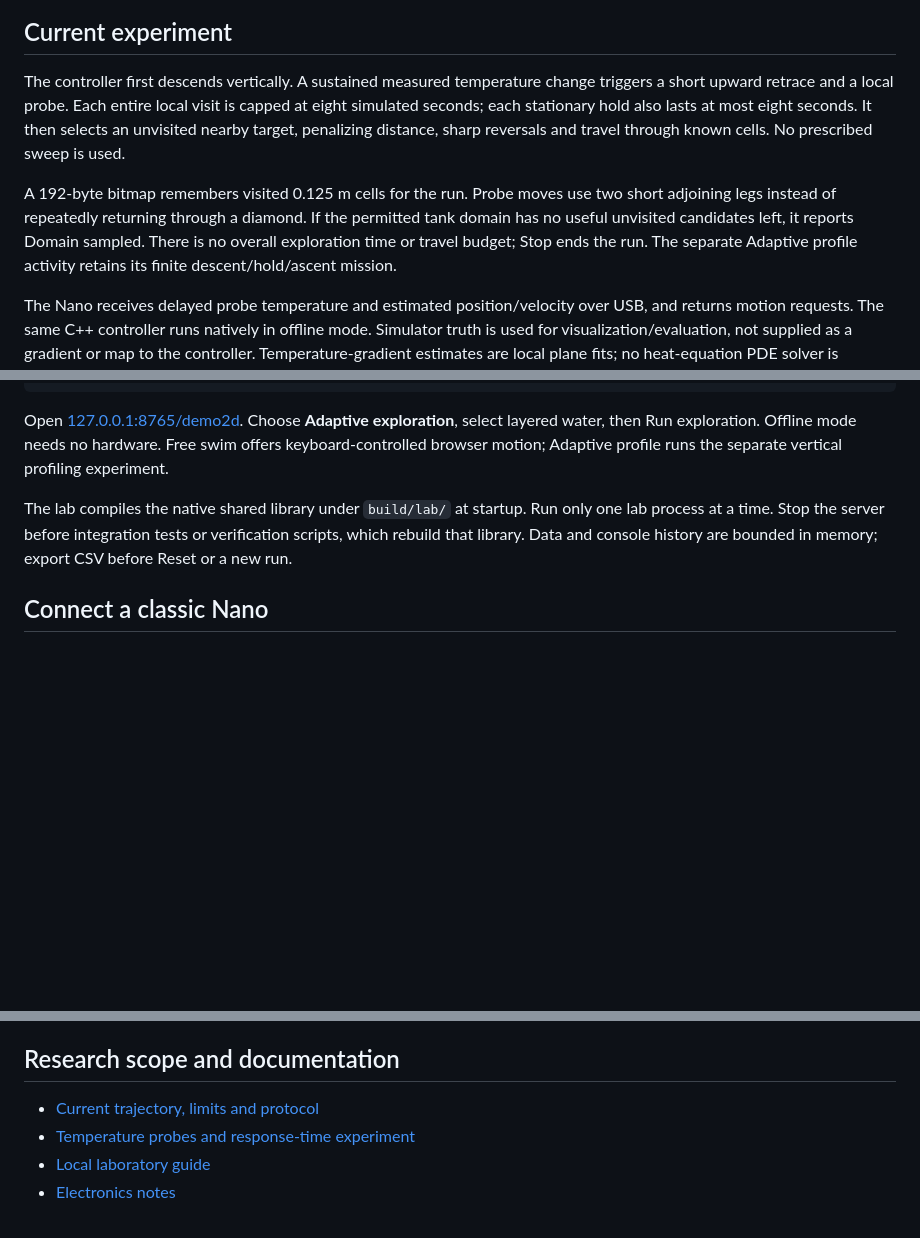
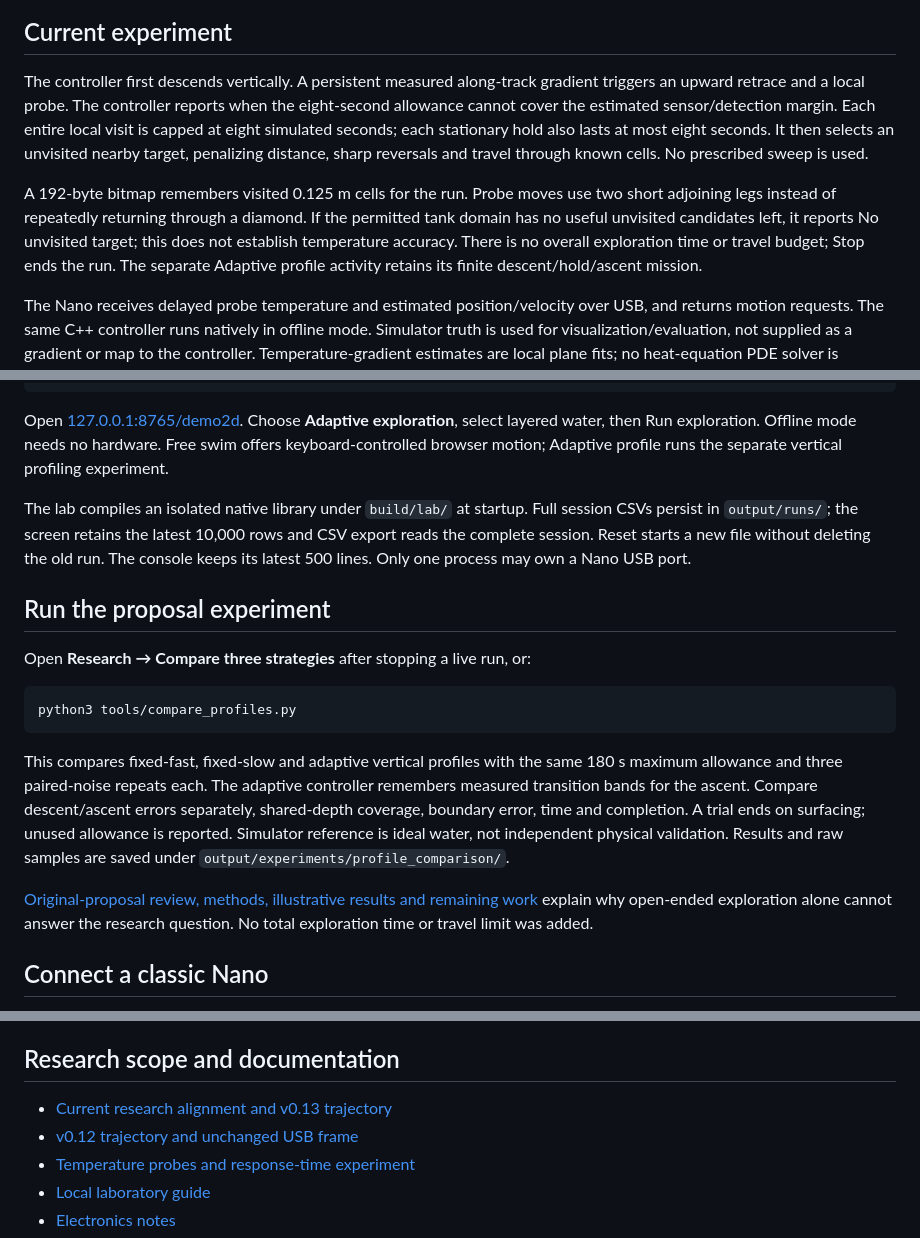
Before and after one commit to bittahpearlove/pelagic-auv-lab, a Markdown page: README.md, 3 parts joined by grey strips. Rendered like a GitHub page; blank space fills up the shorter version.

Commit message:
v0.13: explain proposal-aligned evaluation and current limitations

````diff
--- a/README.md
+++ b/README.md
@@ -8,9 +8,9 @@ Arduino Nano firmware and a local 2D laboratory for exploring how an underwater
 
 ## Current experiment
 
-The controller first descends vertically. A sustained measured temperature change triggers a short upward retrace and a local probe. Each entire local visit is capped at eight simulated seconds; each stationary hold also lasts at most eight seconds. It then selects an unvisited nearby target, penalizing distance, sharp reversals and travel through known cells. No prescribed sweep is used.
+The controller first descends vertically. A persistent measured along-track gradient triggers an upward retrace and a local probe. The controller reports when the eight-second allowance cannot cover the estimated sensor/detection margin. Each entire local visit is capped at eight simulated seconds; each stationary hold also lasts at most eight seconds. It then selects an unvisited nearby target, penalizing distance, sharp reversals and travel through known cells. No prescribed sweep is used.
 
-A 192-byte bitmap remembers visited 0.125 m cells for the run. Probe moves use two short adjoining legs instead of repeatedly returning through a diamond. If the permitted tank domain has no useful unvisited candidates left, it reports Domain sampled. There is no overall exploration time or travel budget; Stop ends the run. The separate Adaptive profile activity retains its finite descent/hold/ascent mission.
+A 192-byte bitmap remembers visited 0.125 m cells for the run. Probe moves use two short adjoining legs instead of repeatedly returning through a diamond. If the permitted tank domain has no useful unvisited candidates left, it reports No unvisited target; this does not establish temperature accuracy. There is no overall exploration time or travel budget; Stop ends the run. The separate Adaptive profile activity retains its finite descent/hold/ascent mission.
 
 The Nano receives delayed probe temperature and estimated position/velocity over USB, and returns motion requests. The same C++ controller runs natively in offline mode. Simulator truth is used for visualization/evaluation, not supplied as a gradient or map to the controller. Temperature-gradient estimates are local plane fits; no heat-equation PDE solver is required.
 
@@ -27,7 +27,19 @@ python lab/server.py
 
 Open [127.0.0.1:8765/demo2d](http://127.0.0.1:8765/demo2d). Choose **Adaptive exploration**, select layered water, then Run exploration. Offline mode needs no hardware. Free swim offers keyboard-controlled browser motion; Adaptive profile runs the separate vertical profiling experiment.
 
-The lab compiles the native shared library under `build/lab/` at startup. Run only one lab process at a time. Stop the server before integration tests or verification scripts, which rebuild that library. Data and console history are bounded in memory; export CSV before Reset or a new run.
+The lab compiles an isolated native library under `build/lab/` at startup. Full session CSVs persist in `output/runs/`; the screen retains the latest 10,000 rows and CSV export reads the complete session. Reset starts a new file without deleting the old run. The console keeps its latest 500 lines. Only one process may own a Nano USB port.
+
+## Run the proposal experiment
+
+Open **Research → Compare three strategies** after stopping a live run, or:
+
+```sh
+python3 tools/compare_profiles.py
+```
+
+This compares fixed-fast, fixed-slow and adaptive vertical profiles with the same 180 s maximum allowance and three paired-noise repeats each. The adaptive controller remembers measured transition bands for the ascent. Compare descent/ascent errors separately, shared-depth coverage, boundary error, time and completion. A trial ends on surfacing; unused allowance is reported. Simulator reference is ideal water, not independent physical validation. Results and raw samples are saved under `output/experiments/profile_comparison/`.
+
+[Original-proposal review, methods, illustrative results and remaining work](docs/RESEARCH_ALIGNMENT_V013.md) explain why open-ended exploration alone cannot answer the research question. No total exploration time or travel limit was added.
 
 ## Connect a classic Nano
 
@@ -70,7 +82,8 @@ node tests/survey_planner_test.mjs
 
 ## Research scope and documentation
 
-- [Current trajectory, limits and protocol](docs/NANO_V012_BOUNDED_LOCAL.md)
+- [Current research alignment and v0.13 trajectory](docs/RESEARCH_ALIGNMENT_V013.md)
+- [v0.12 trajectory and unchanged USB frame](docs/NANO_V012_BOUNDED_LOCAL.md)
 - [Temperature probes and response-time experiment](docs/TEMPERATURE_PROBES.md)
 - [Local laboratory guide](lab/README.md)
 - [Electronics notes](docs/electronics.md)
````
Also changed, not shown: other parts of README.md (+1 -1 lines).
